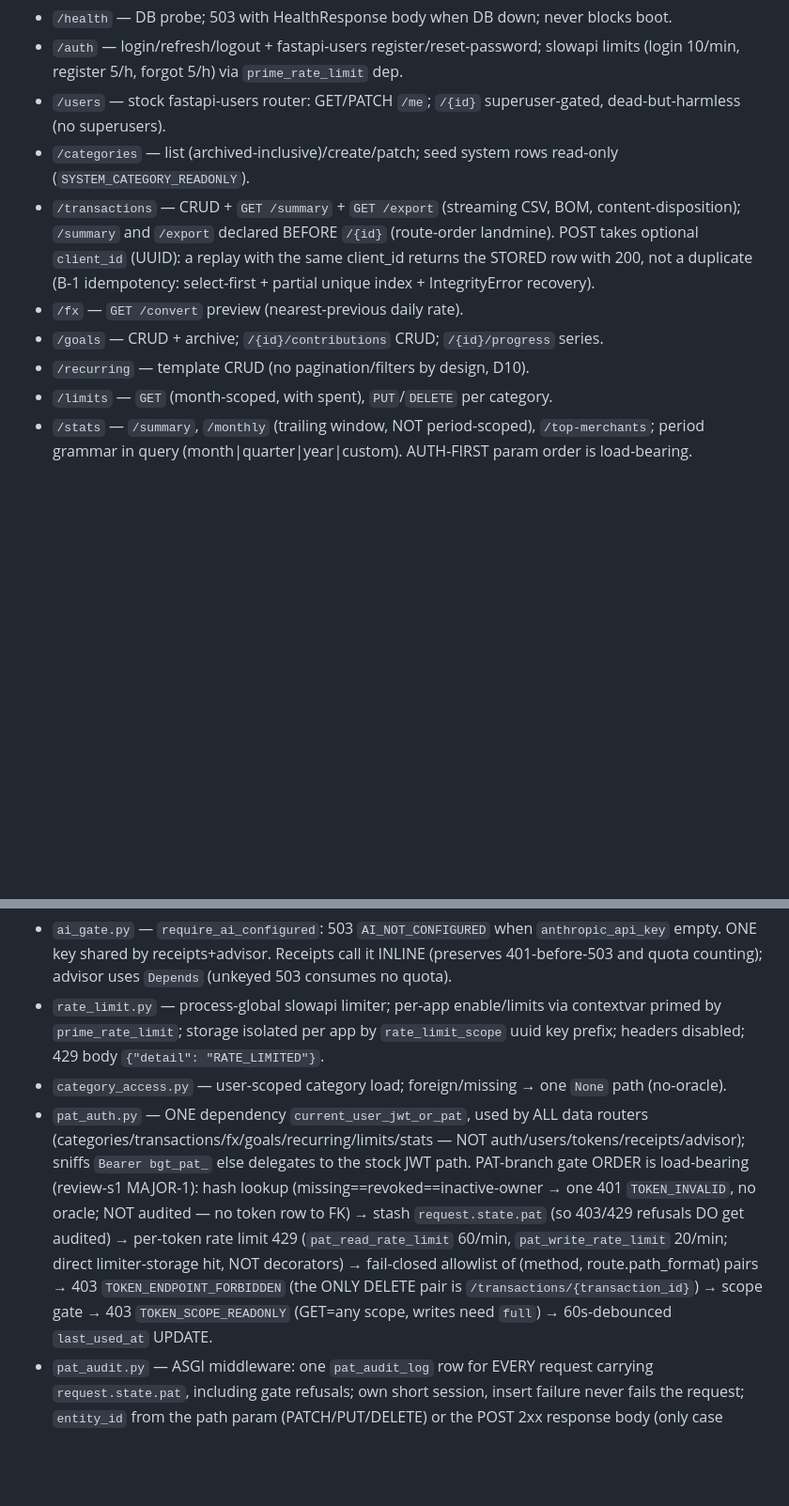
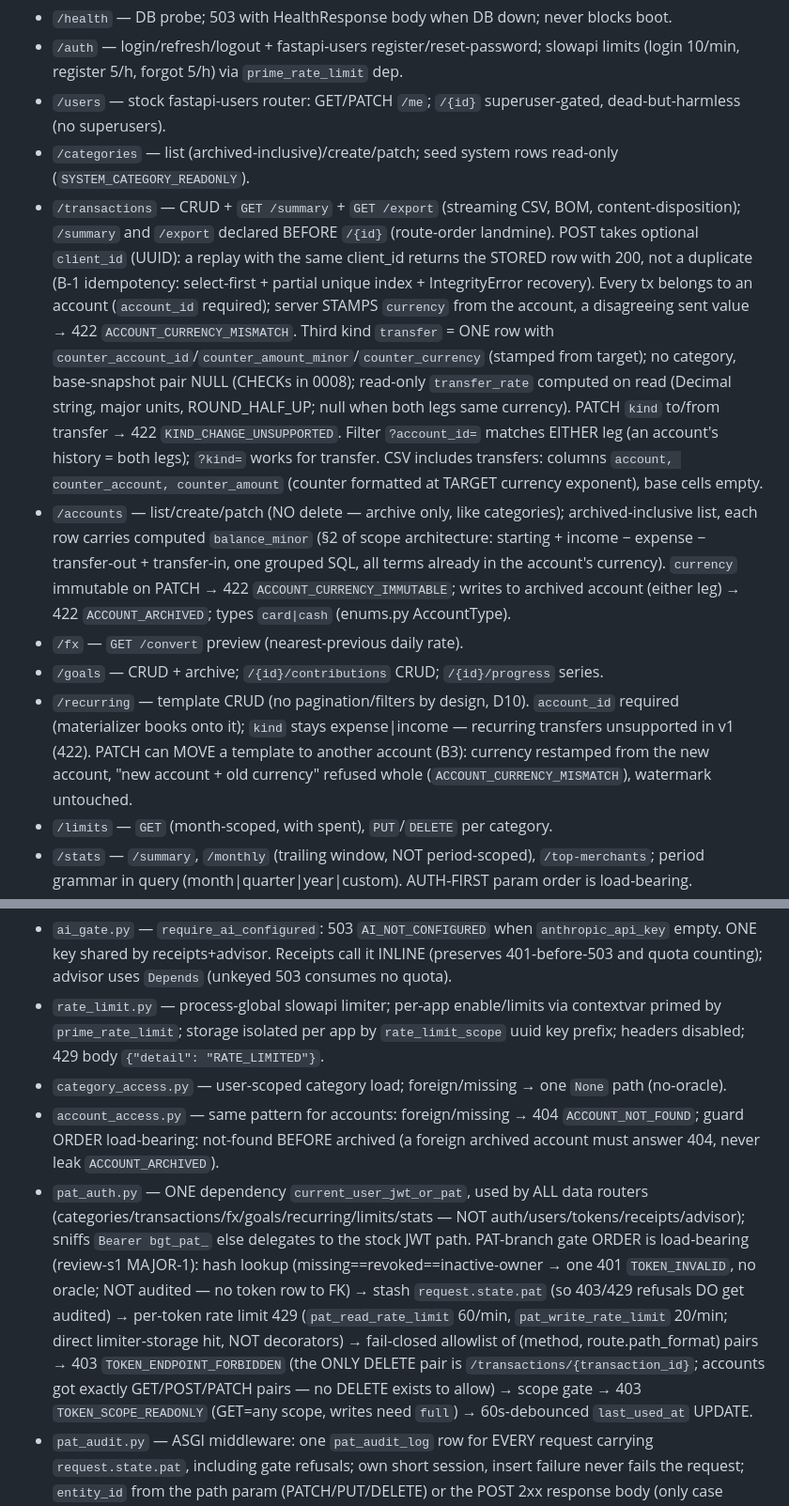
Before and after one commit to xal9wiii4ik/budget, a Markdown page: docs/backend.md, 2 parts joined by grey strips. Shown at 94% size. GitHub-like rendering; blank space fills up the shorter version.

Commit message:
docs: accounts and transfers across backend, web and mcp mini-docs

```diff
--- a/docs/backend.md
+++ b/docs/backend.md
@@ -7,10 +7,11 @@ Src root: `apps/api/src/budget_api/`. App factory `app.py:create_app` (engine/se
 - `/auth` — login/refresh/logout + fastapi-users register/reset-password; slowapi limits (login 10/min, register 5/h, forgot 5/h) via `prime_rate_limit` dep.
 - `/users` — stock fastapi-users router: GET/PATCH `/me`; `/{id}` superuser-gated, dead-but-harmless (no superusers).
 - `/categories` — list (archived-inclusive)/create/patch; seed system rows read-only (`SYSTEM_CATEGORY_READONLY`).
-- `/transactions` — CRUD + `GET /summary` + `GET /export` (streaming CSV, BOM, content-disposition); `/summary` and `/export` declared BEFORE `/{id}` (route-order landmine). POST takes optional `client_id` (UUID): a replay with the same client_id returns the STORED row with 200, not a duplicate (B-1 idempotency: select-first + partial unique index + IntegrityError recovery).
+- `/transactions` — CRUD + `GET /summary` + `GET /export` (streaming CSV, BOM, content-disposition); `/summary` and `/export` declared BEFORE `/{id}` (route-order landmine). POST takes optional `client_id` (UUID): a replay with the same client_id returns the STORED row with 200, not a duplicate (B-1 idempotency: select-first + partial unique index + IntegrityError recovery). Every tx belongs to an account (`account_id` required); server STAMPS `currency` from the account, a disagreeing sent value → 422 `ACCOUNT_CURRENCY_MISMATCH`. Third kind `transfer` = ONE row with `counter_account_id`/`counter_amount_minor`/`counter_currency` (stamped from target); no category, base-snapshot pair NULL (CHECKs in 0008); read-only `transfer_rate` computed on read (Decimal string, major units, ROUND_HALF_UP; null when both legs same currency). PATCH `kind` to/from transfer → 422 `KIND_CHANGE_UNSUPPORTED`. Filter `?account_id=` matches EITHER leg (an account's history = both legs); `?kind=` works for transfer. CSV includes transfers: columns `account, counter_account, counter_amount` (counter formatted at TARGET currency exponent), base cells empty.
+- `/accounts` — list/create/patch (NO delete — archive only, like categories); archived-inclusive list, each row carries computed `balance_minor` (§2 of scope architecture: starting + income − expense − transfer-out + transfer-in, one grouped SQL, all terms already in the account's currency). `currency` immutable on PATCH → 422 `ACCOUNT_CURRENCY_IMMUTABLE`; writes to archived account (either leg) → 422 `ACCOUNT_ARCHIVED`; types `card|cash` (enums.py AccountType).
 - `/fx` — `GET /convert` preview (nearest-previous daily rate).
 - `/goals` — CRUD + archive; `/{id}/contributions` CRUD; `/{id}/progress` series.
-- `/recurring` — template CRUD (no pagination/filters by design, D10).
+- `/recurring` — template CRUD (no pagination/filters by design, D10). `account_id` required (materializer books onto it); `kind` stays expense|income — recurring transfers unsupported in v1 (422). PATCH can MOVE a template to another account (B3): currency restamped from the new account, "new account + old currency" refused whole (`ACCOUNT_CURRENCY_MISMATCH`), watermark untouched.
 - `/limits` — `GET` (month-scoped, with spent), `PUT`/`DELETE` per category.
 - `/stats` — `/summary`, `/monthly` (trailing window, NOT period-scoped), `/top-merchants`; period grammar in query (month|quarter|year|custom). AUTH-FIRST param order is load-bearing.
 - `/receipts` — `POST` (presigned MinIO PUT, 201; 30/min per user), `GET /{id}` (poll), `POST /{id}/parse` (202, claim via UPDATE…RETURNING; 10/min;100/day per user).
@@ -21,7 +22,8 @@ Src root: `apps/api/src/budget_api/`. App factory `app.py:create_app` (engine/se
 - `ai_gate.py` — `require_ai_configured`: 503 `AI_NOT_CONFIGURED` when `anthropic_api_key` empty. ONE key shared by receipts+advisor. Receipts call it INLINE (preserves 401-before-503 and quota counting); advisor uses `Depends` (unkeyed 503 consumes no quota).
 - `rate_limit.py` — process-global slowapi limiter; per-app enable/limits via contextvar primed by `prime_rate_limit`; storage isolated per app by `rate_limit_scope` uuid key prefix; headers disabled; 429 body `{"detail": "RATE_LIMITED"}`.
 - `category_access.py` — user-scoped category load; foreign/missing → one `None` path (no-oracle).
-- `pat_auth.py` — ONE dependency `current_user_jwt_or_pat`, used by ALL data routers (categories/transactions/fx/goals/recurring/limits/stats — NOT auth/users/tokens/receipts/advisor); sniffs `Bearer bgt_pat_` else delegates to the stock JWT path. PAT-branch gate ORDER is load-bearing (review-s1 MAJOR-1): hash lookup (missing==revoked==inactive-owner → one 401 `TOKEN_INVALID`, no oracle; NOT audited — no token row to FK) → stash `request.state.pat` (so 403/429 refusals DO get audited) → per-token rate limit 429 (`pat_read_rate_limit` 60/min, `pat_write_rate_limit` 20/min; direct limiter-storage hit, NOT decorators) → fail-closed allowlist of (method, route.path_format) pairs → 403 `TOKEN_ENDPOINT_FORBIDDEN` (the ONLY DELETE pair is `/transactions/{transaction_id}`) → scope gate → 403 `TOKEN_SCOPE_READONLY` (GET=any scope, writes need `full`) → 60s-debounced `last_used_at` UPDATE.
+- `account_access.py` — same pattern for accounts: foreign/missing → 404 `ACCOUNT_NOT_FOUND`; guard ORDER load-bearing: not-found BEFORE archived (a foreign archived account must answer 404, never leak `ACCOUNT_ARCHIVED`).
+- `pat_auth.py` — ONE dependency `current_user_jwt_or_pat`, used by ALL data routers (categories/transactions/fx/goals/recurring/limits/stats — NOT auth/users/tokens/receipts/advisor); sniffs `Bearer bgt_pat_` else delegates to the stock JWT path. PAT-branch gate ORDER is load-bearing (review-s1 MAJOR-1): hash lookup (missing==revoked==inactive-owner → one 401 `TOKEN_INVALID`, no oracle; NOT audited — no token row to FK) → stash `request.state.pat` (so 403/429 refusals DO get audited) → per-token rate limit 429 (`pat_read_rate_limit` 60/min, `pat_write_rate_limit` 20/min; direct limiter-storage hit, NOT decorators) → fail-closed allowlist of (method, route.path_format) pairs → 403 `TOKEN_ENDPOINT_FORBIDDEN` (the ONLY DELETE pair is `/transactions/{transaction_id}`; accounts got exactly GET/POST/PATCH pairs — no DELETE exists to allow) → scope gate → 403 `TOKEN_SCOPE_READONLY` (GET=any scope, writes need `full`) → 60s-debounced `last_used_at` UPDATE.
 - `pat_audit.py` — ASGI middleware: one `pat_audit_log` row for EVERY request carrying `request.state.pat`, including gate refusals; own short session, insert failure never fails the request; `entity_id` from the path param (PATCH/PUT/DELETE) or the POST 2xx response body (only case where the body is buffered); stores the route TEMPLATE, never the raw URL. Viewing is SQL-only in v1 (example query in packages/mcp-server/README.md).
 - `auth.py` (fastapi-users wiring), `config.py` (Settings, all env), `db.py`, `enums.py`, `openapi_export.py` (contract exporter).
 
```
Also changed, not shown: other parts of docs/backend.md (+3 -2 lines), docs/mcp.md (+8 -5 lines), docs/web.md (+6 -1 lines).
